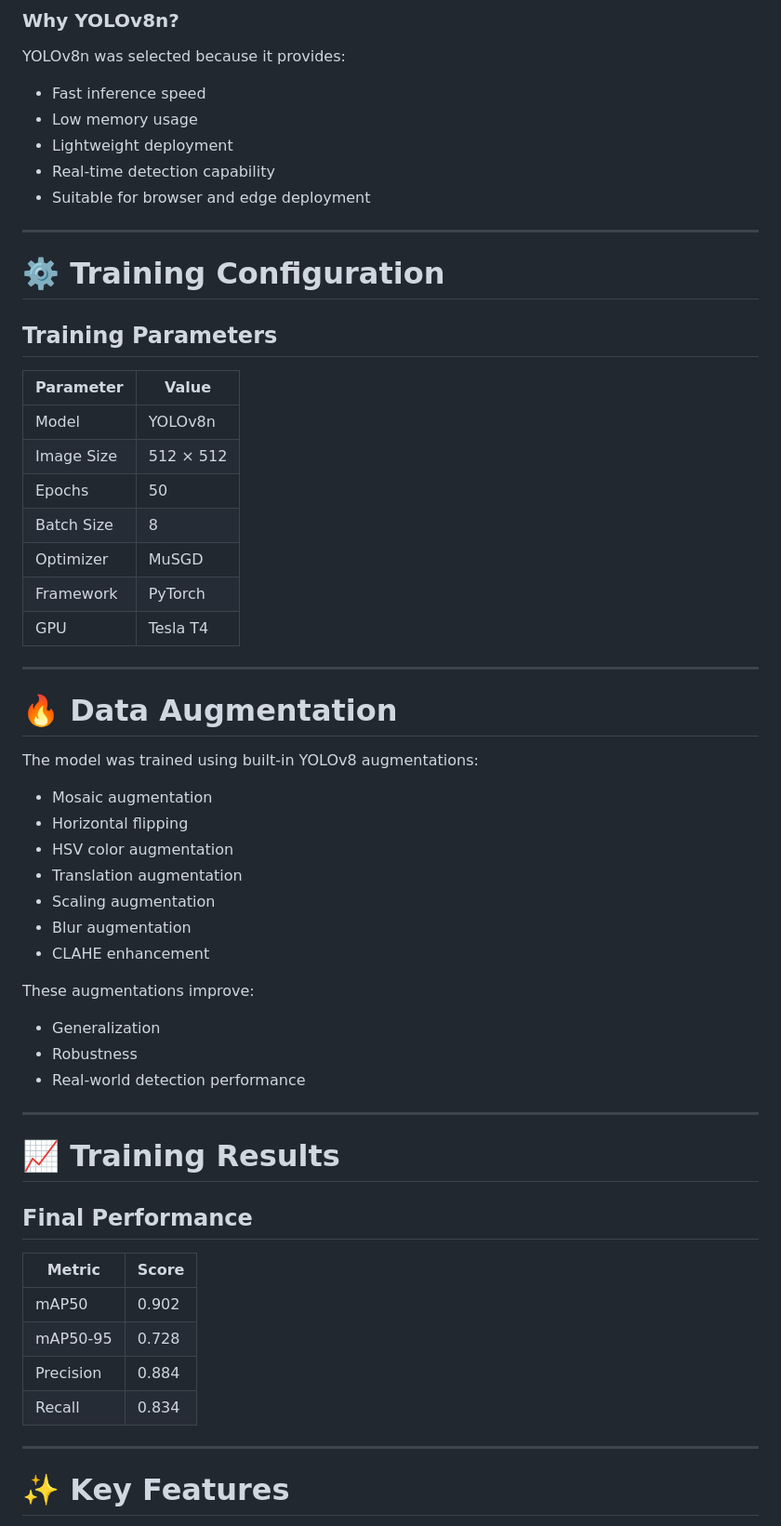
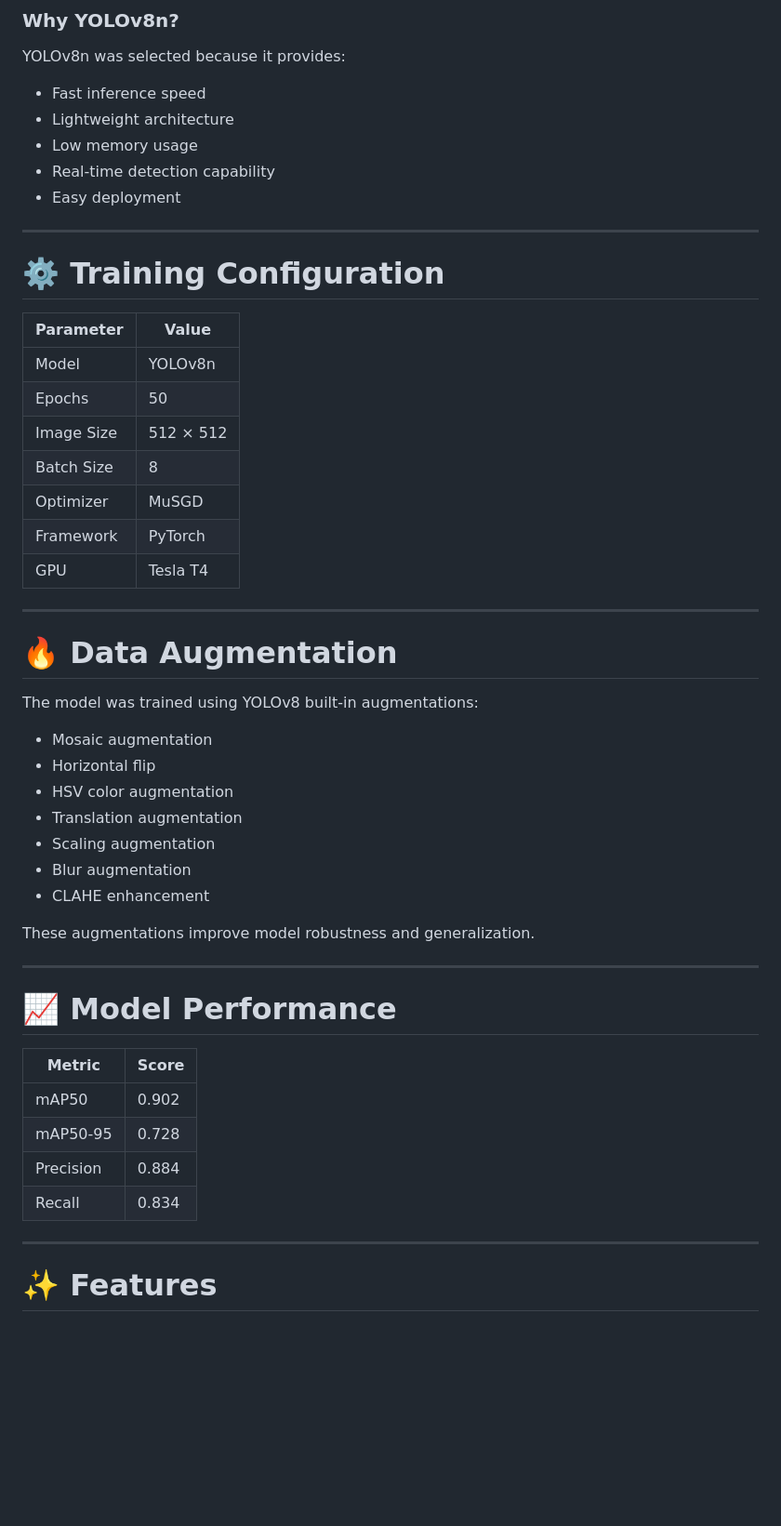
Before and after one commit to isamadafridi/obstacle-detection, a Markdown page: README.md, the part around one of its changes. Shown at 93% size. Drawn GitHub-style; blank space fills up the shorter version.

```diff
--- a/README.md
+++ b/README.md
@@ -64,22 +38,20 @@ This project uses **YOLOv8** for object detection.
 ### Why YOLOv8n?
 YOLOv8n was selected because it provides:
 - Fast inference speed
+- Lightweight architecture
 - Low memory usage
-- Lightweight deployment
 - Real-time detection capability
-- Suitable for browser and edge deployment
+- Easy deployment
 
 ---
 
 # ⚙️ Training Configuration
 
-## Training Parameters
-
 | Parameter | Value |
 |---|---|
 | Model | YOLOv8n |
+| Epochs | 50 |
 | Image Size | 512 × 512 |
-| Epochs | 50 |
 | Batch Size | 8 |
 | Optimizer | MuSGD |
 | Framework | PyTorch |
@@ -89,26 +61,21 @@ YOLOv8n was selected because it provides:
 
 # 🔥 Data Augmentation
 
-The model was trained using built-in YOLOv8 augmentations:
+The model was trained using YOLOv8 built-in augmentations:
 
 - Mosaic augmentation
-- Horizontal flipping
+- Horizontal flip
 - HSV color augmentation
 - Translation augmentation
 - Scaling augmentation
 - Blur augmentation
 - CLAHE enhancement
 
-These augmentations improve:
-- Generalization
-- Robustness
-- Real-world detection performance
+These augmentations improve model robustness and generalization.
 
 ---
 
-# 📈 Training Results
-
-## Final Performance
+# 📈 Model Performance
 
 | Metric | Score |
 |---|---|
@@ -119,5 +86,5 @@ These augmentations improve:
 
 ---
 
-# ✨ Key Features
+# ✨ Features
 
```
Also changed, not shown: other parts of README.md (+73 -73 lines).
